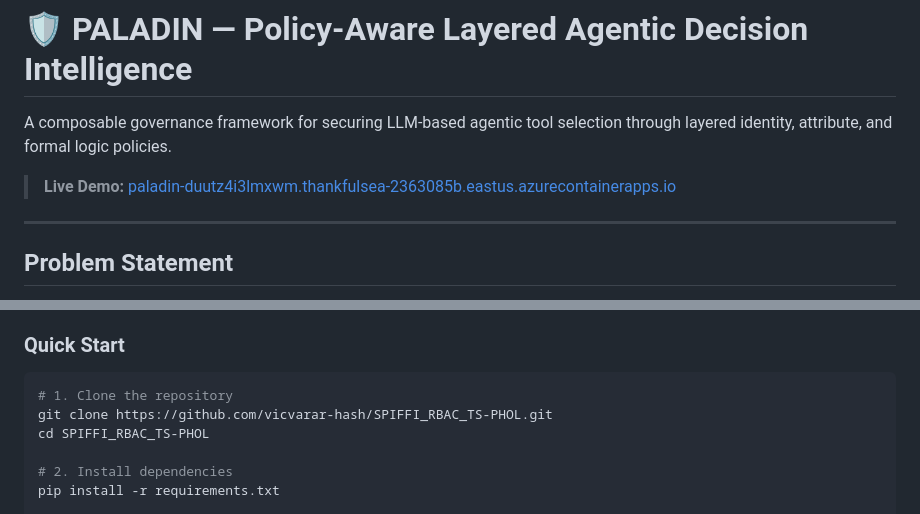
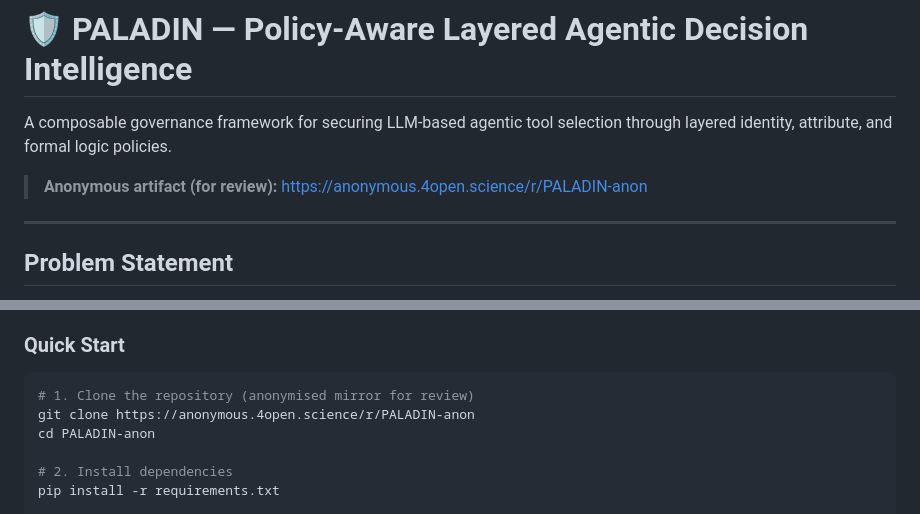
Before and after one commit to vicvarar-hash/SPIFFI_RBAC_TS-PHOL, a Markdown page: README.md, 2 parts joined by grey strips. GitHub-like rendering.

Commit message:
Anonymise README artifact references for blind review
- Remove the live-demo Azure Container Apps URL (de-anonymising deployment link).
- Replace the real GitHub clone URL (contains author username) with the anonymised
  4open.science mirror the paper cites.

Flagged by SACMAT reviewers as an anonymity leak in the released artifact.

Co-authored-by: Copilot <223556219+Copilot@users.noreply.github.com>

````diff
--- a/README.md
+++ b/README.md
@@ -3,7 +3,7 @@
 A composable governance framework for securing LLM-based agentic tool selection
 through layered identity, attribute, and formal logic policies.
 
-> **Live Demo:** [paladin-duutz4i3lmxwm.thankfulsea-2363085b.eastus.azurecontainerapps.io](https://paladin-duutz4i3lmxwm.thankfulsea-2363085b.eastus.azurecontainerapps.io/)
+> **Anonymous artifact (for review):** https://anonymous.4open.science/r/PALADIN-anon
 
 ---
 
@@ -210,9 +210,9 @@ Trust domain: `spiffe://demo.local`
 ### Quick Start
 
 ```bash
-# 1. Clone the repository
-git clone https://github.com/vicvarar-hash/SPIFFI_RBAC_TS-PHOL.git
-cd SPIFFI_RBAC_TS-PHOL
+# 1. Clone the repository (anonymised mirror for review)
+git clone https://anonymous.4open.science/r/PALADIN-anon
+cd PALADIN-anon
 
 # 2. Install dependencies
 pip install -r requirements.txt
````
